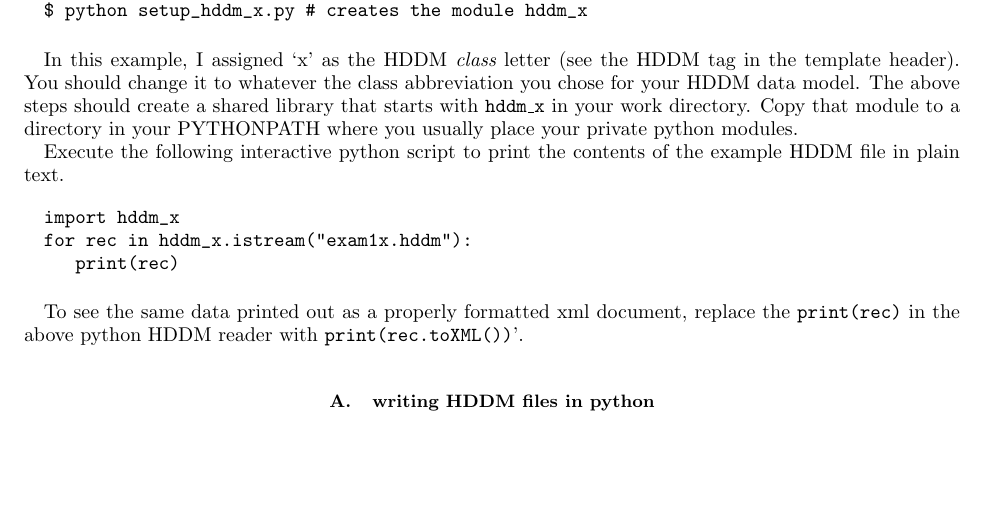
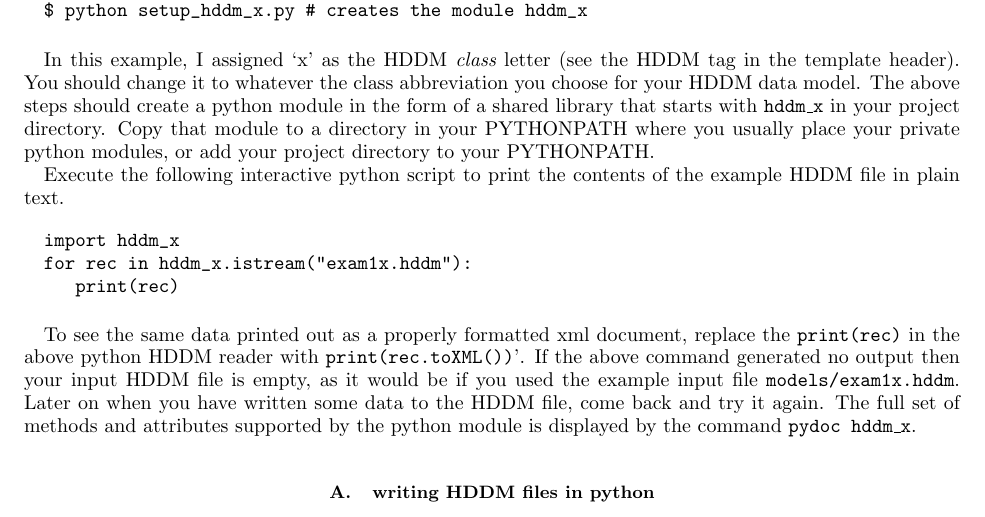
Before and after one commit to rjones30/HDDM, a LaTeX paper (doc/users_guide/guide.tex): part of page 3 of 14, cut so that both start at the same text, the shorter picture padded with empty space. Compiled offline with pdfLaTeX.

Commit message:
* improved procedure under python module usage [rtj]

```diff
--- a/doc/users_guide/guide.tex
+++ b/doc/users_guide/guide.tex
@@ -348,9 +348,11 @@ $ python setup_hddm_x.py # creates the module hddm_x
 
 In this example, I assigned `x' as the HDDM {\em class} letter (see the HDDM tag
 in the template header). You should change it to whatever the class abbreviation
-you chose for your HDDM data model. The above steps should create a shared library
-that starts with \texttt{hddm\_x} in your work directory. Copy that module to a
-directory in your PYTHONPATH where you usually place your private python modules.
+you choose for your HDDM data model. The above steps should create a python module
+in the form of a shared library that starts with \texttt{hddm\_x} in your project
+directory. Copy that module to a directory in your PYTHONPATH where you usually
+place your private python modules, or add your project directory to your
+PYTHONPATH.
 
 Execute the following interactive python script to print the contents of the
 example HDDM file in plain text.
@@ -368,6 +370,11 @@ for rec in hddm_x.istream("exam1x.hddm"):
 To see the same data printed out as a properly formatted xml document, replace
 the \texttt{print(rec)} in the above python HDDM reader with
 \texttt{print(rec.toXML())}'.
+If the above command generated no output then your input HDDM file is empty, as it
+would be if you used the example input file \texttt{models/exam1x.hddm}. Later on
+when you have written some data to the HDDM file, come back and try it again. The
+full set of methods and attributes supported by the python module is displayed by
+the command \texttt{pydoc hddm\_x}.
 
 \subsection{writing HDDM files in python}
 
```
Also changed, not shown: doc/users_guide.pdf, doc/users_guide/guide.pdf, doc/users_guide/guide.tex (2 more changed lines).
